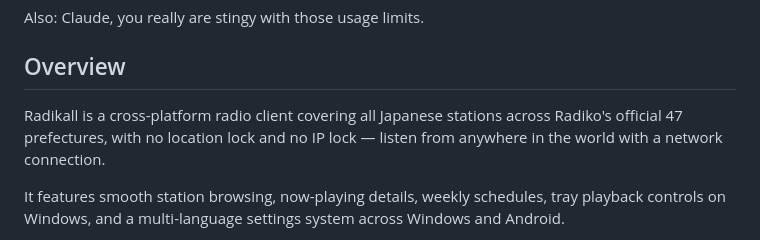
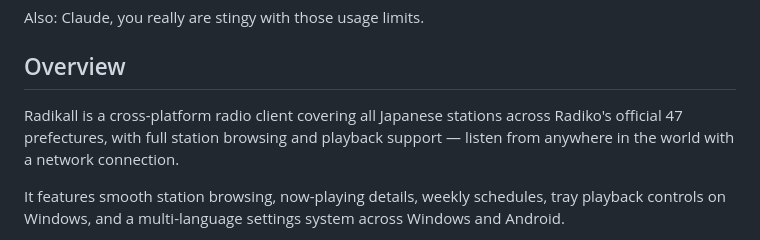
Before and after one commit to baudmusic/radikall, a Markdown page: README.md, the part around the change. Rendered like a GitHub page.

```diff
--- a/README.md
+++ b/README.md
@@ -24,7 +24,7 @@ Also: Claude, you really are stingy with those usage limits.
 
 ## Overview
 
-Radikall is a cross-platform radio client covering all Japanese stations across Radiko's official 47 prefectures, with no location lock and no IP lock — listen from anywhere in the world with a network connection.
+Radikall is a cross-platform radio client covering all Japanese stations across Radiko's official 47 prefectures, with full station browsing and playback support — listen from anywhere in the world with a network connection.
 
 It features smooth station browsing, now-playing details, weekly schedules, tray playback controls on Windows, and a multi-language settings system across Windows and Android.
 
```
